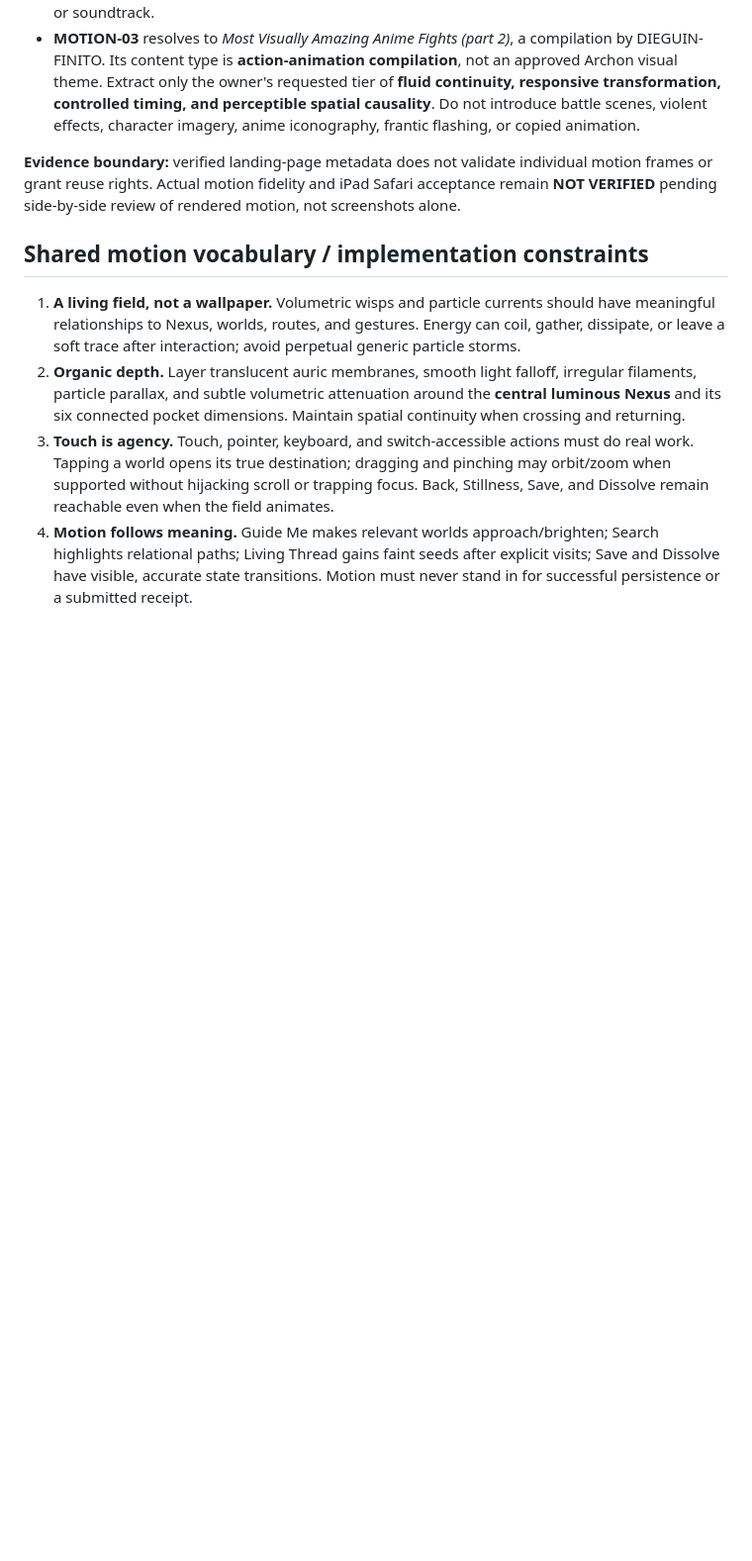
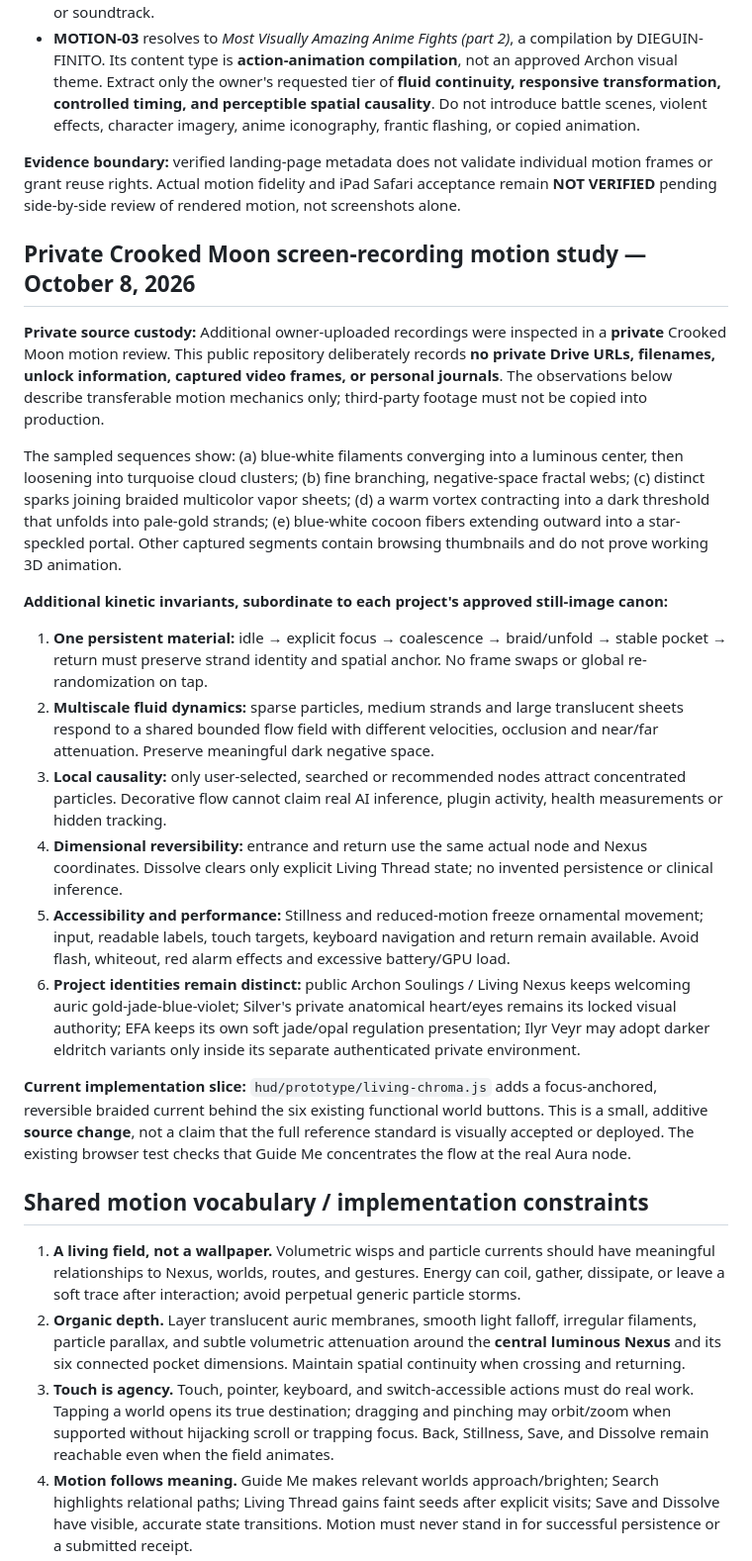
Before and after one commit to Archon-fct/gestalt-seed-estate-protocol, a Markdown page: wix/LIVING_MOTION_REFERENCE_REGISTER.md, the part around the change. Shown at 99% size. Rendered like a GitHub page; blank space fills up the shorter version.

Commit message:
docs(motion): incorporate private Crooked Moon kinetic study without exposing sources

```diff
--- a/wix/LIVING_MOTION_REFERENCE_REGISTER.md
+++ b/wix/LIVING_MOTION_REFERENCE_REGISTER.md
@@ -23,6 +23,23 @@ The linked public pages were resolved for **titles and provenance only**, not fr
 - **MOTION-03** resolves to *Most Visually Amazing Anime Fights (part 2)*, a compilation by DIEGUIN-FINITO. Its content type is **action-animation compilation**, not an approved Archon visual theme. Extract only the owner's requested tier of **fluid continuity, responsive transformation, controlled timing, and perceptible spatial causality**. Do not introduce battle scenes, violent effects, character imagery, anime iconography, frantic flashing, or copied animation.
 
 **Evidence boundary:** verified landing-page metadata does not validate individual motion frames or grant reuse rights. Actual motion fidelity and iPad Safari acceptance remain **NOT VERIFIED** pending side-by-side review of rendered motion, not screenshots alone.
+
+## Private Crooked Moon screen-recording motion study — October 8, 2026
+
+**Private source custody:** Additional owner-uploaded recordings were inspected in a **private** Crooked Moon motion review. This public repository deliberately records **no private Drive URLs, filenames, unlock information, captured video frames, or personal journals**. The observations below describe transferable motion mechanics only; third-party footage must not be copied into production.
+
+The sampled sequences show: (a) blue-white filaments converging into a luminous center, then loosening into turquoise cloud clusters; (b) fine branching, negative-space fractal webs; (c) distinct sparks joining braided multicolor vapor sheets; (d) a warm vortex contracting into a dark threshold that unfolds into pale-gold strands; (e) blue-white cocoon fibers extending outward into a star-speckled portal. Other captured segments contain browsing thumbnails and do not prove working 3D animation.
+
+**Additional kinetic invariants, subordinate to each project's approved still-image canon:**
+
+1. **One persistent material:** idle → explicit focus → coalescence → braid/unfold → stable pocket → return must preserve strand identity and spatial anchor. No frame swaps or global re-randomization on tap.
+2. **Multiscale fluid dynamics:** sparse particles, medium strands and large translucent sheets respond to a shared bounded flow field with different velocities, occlusion and near/far attenuation. Preserve meaningful dark negative space.
+3. **Local causality:** only user-selected, searched or recommended nodes attract concentrated particles. Decorative flow cannot claim real AI inference, plugin activity, health measurements or hidden tracking.
+4. **Dimensional reversibility:** entrance and return use the same actual node and Nexus coordinates. Dissolve clears only explicit Living Thread state; no invented persistence or clinical inference.
+5. **Accessibility and performance:** Stillness and reduced-motion freeze ornamental movement; input, readable labels, touch targets, keyboard navigation and return remain available. Avoid flash, whiteout, red alarm effects and excessive battery/GPU load.
+6. **Project identities remain distinct:** public Archon Soulings / Living Nexus keeps welcoming auric gold-jade-blue-violet; Silver's private anatomical heart/eyes remains its locked visual authority; EFA keeps its own soft jade/opal regulation presentation; Ilyr Veyr may adopt darker eldritch variants only inside its separate authenticated private environment.
+
+**Current implementation slice:** `hud/prototype/living-chroma.js` adds a focus-anchored, reversible braided current behind the six existing functional world buttons. This is a small, additive **source change**, not a claim that the full reference standard is visually accepted or deployed. The existing browser test checks that Guide Me concentrates the flow at the real Aura node.
 
 ## Shared motion vocabulary / implementation constraints
 
```
